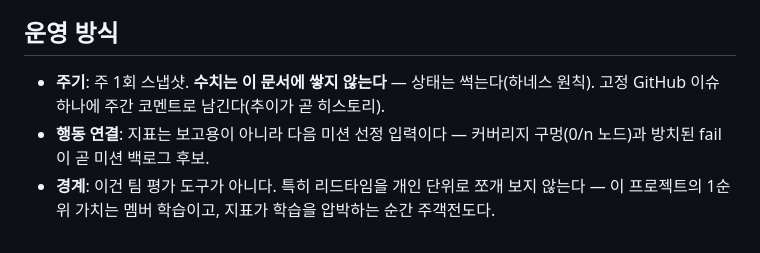
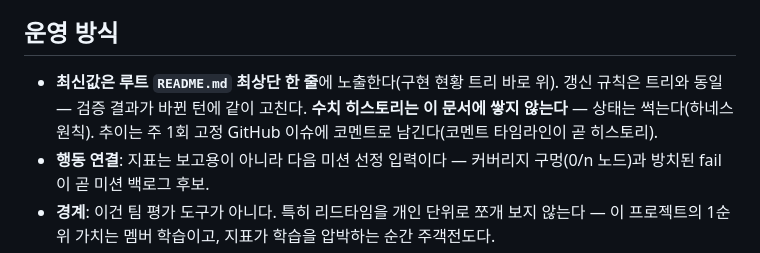
Before and after one commit to likelion-khu-official/website, a Markdown page: pm/docs/metrics.md, the part around the change. Drawn GitHub-style.

```diff
--- a/pm/docs/metrics.md
+++ b/pm/docs/metrics.md
@@ -32,8 +32,9 @@
 
 ## 운영 방식
 
-- **주기**: 주 1회 스냅샷. **수치는 이 문서에 쌓지 않는다** — 상태는 썩는다(하네스 원칙). 고정 GitHub 이슈
-  하나에 주간 코멘트로 남긴다(추이가 곧 히스토리).
+- **최신값은 루트 `README.md` 최상단 한 줄**에 노출한다(구현 현황 트리 바로 위). 갱신 규칙은 트리와 동일 —
+  검증 결과가 바뀐 턴에 같이 고친다. **수치 히스토리는 이 문서에 쌓지 않는다** — 상태는 썩는다(하네스 원칙).
+  추이는 주 1회 고정 GitHub 이슈에 코멘트로 남긴다(코멘트 타임라인이 곧 히스토리).
 - **행동 연결**: 지표는 보고용이 아니라 다음 미션 선정 입력이다 — 커버리지 구멍(0/n 노드)과 방치된 fail이
   곧 미션 백로그 후보.
 - **경계**: 이건 팀 평가 도구가 아니다. 특히 리드타임을 개인 단위로 쪼개 보지 않는다 — 이 프로젝트의
```
Also changed, not shown: README.md (+4 -0 lines).
